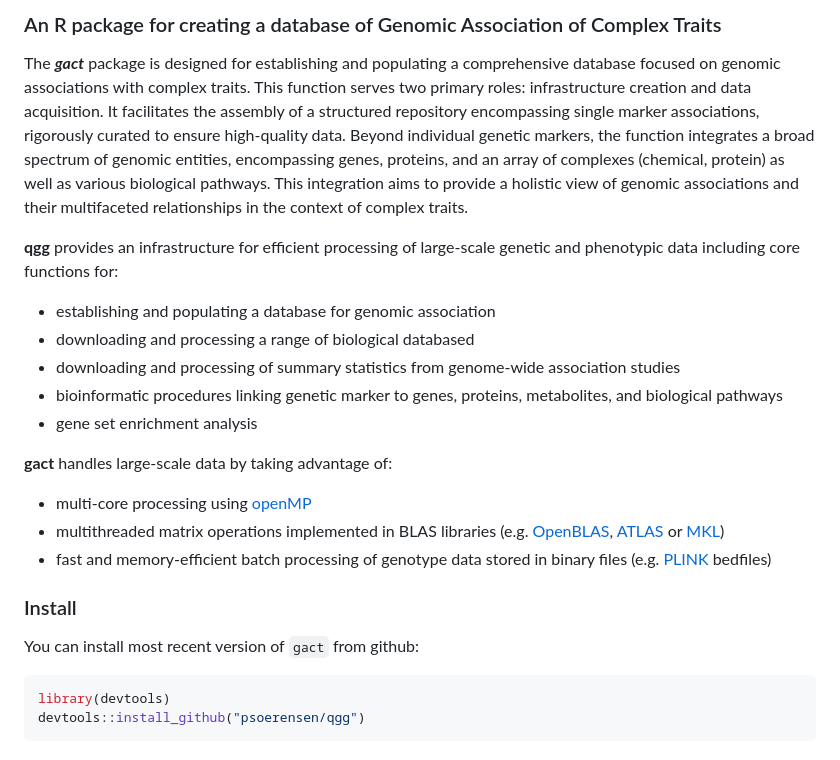
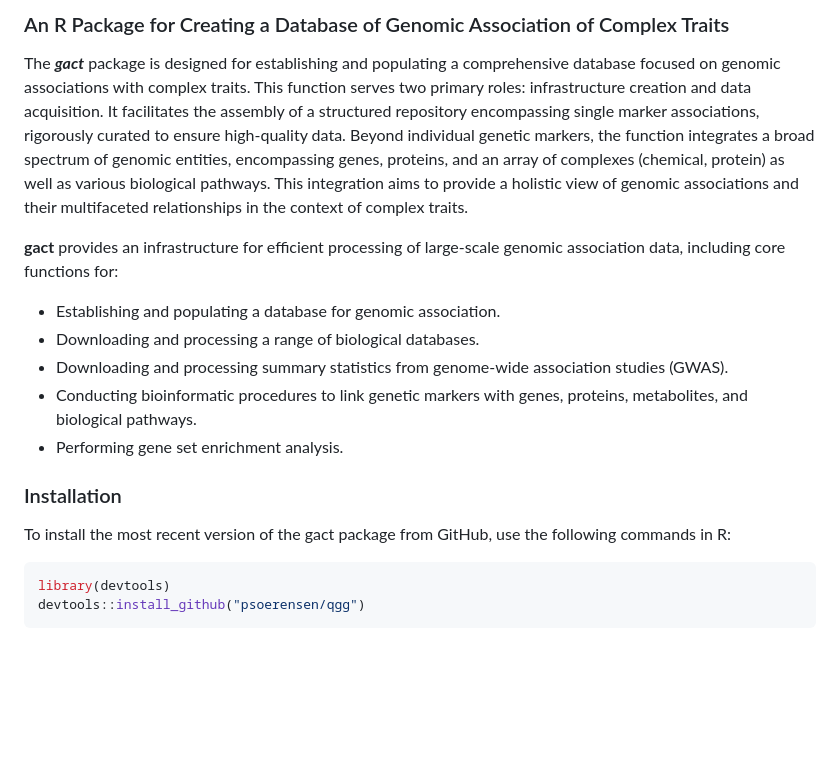
Before and after one commit to psoerensen/gact, a Markdown page: README.md, the part around the change. GitHub-like rendering; blank space fills up the shorter version.

````diff
--- a/README.md
+++ b/README.md
@@ -1,7 +1,7 @@
 
 <!-- README.md is generated from README.Rmd. Please edit that file -->
 
-### An R package for creating a database of Genomic Association of Complex Traits
+### An R Package for Creating a Database of Genomic Association of Complex Traits
 
 The ***gact*** package is designed for establishing and populating a
 comprehensive database focused on genomic associations with complex
@@ -15,31 +15,21 @@ as various biological pathways. This integration aims to provide a
 holistic view of genomic associations and their multifaceted
 relationships in the context of complex traits.
 
-**qgg** provides an infrastructure for efficient processing of
-large-scale genetic and phenotypic data including core functions for:
+**gact** provides an infrastructure for efficient processing of
+large-scale genomic association data, including core functions for:
 
-- establishing and populating a database for genomic association
-- downloading and processing a range of biological databased
-- downloading and processing of summary statistics from genome-wide
-  association studies
-- bioinformatic procedures linking genetic marker to genes, proteins,
-  metabolites, and biological pathways
-- gene set enrichment analysis
+- Establishing and populating a database for genomic association.
+- Downloading and processing a range of biological databases.
+- Downloading and processing summary statistics from genome-wide
+  association studies (GWAS).
+- Conducting bioinformatic procedures to link genetic markers with
+  genes, proteins, metabolites, and biological pathways.
+- Performing gene set enrichment analysis.
 
-**gact** handles large-scale data by taking advantage of:
+### Installation
 
-- multi-core processing using [openMP](https://www.openmp.org/)
-- multithreaded matrix operations implemented in BLAS libraries
-  (e.g. [OpenBLAS](https://www.openblas.net/),
-  [ATLAS](http://math-atlas.sourceforge.net/) or
-  [MKL](https://software.intel.com/en-us/mkl))
-- fast and memory-efficient batch processing of genotype data stored in
-  binary files (e.g. [PLINK](https://www.cog-genomics.org/plink2)
-  bedfiles)
-
-### Install
-
-You can install most recent version of `gact` from github:
+To install the most recent version of the gact package from GitHub, use
+the following commands in R:
 
 ``` r
 library(devtools)
````
